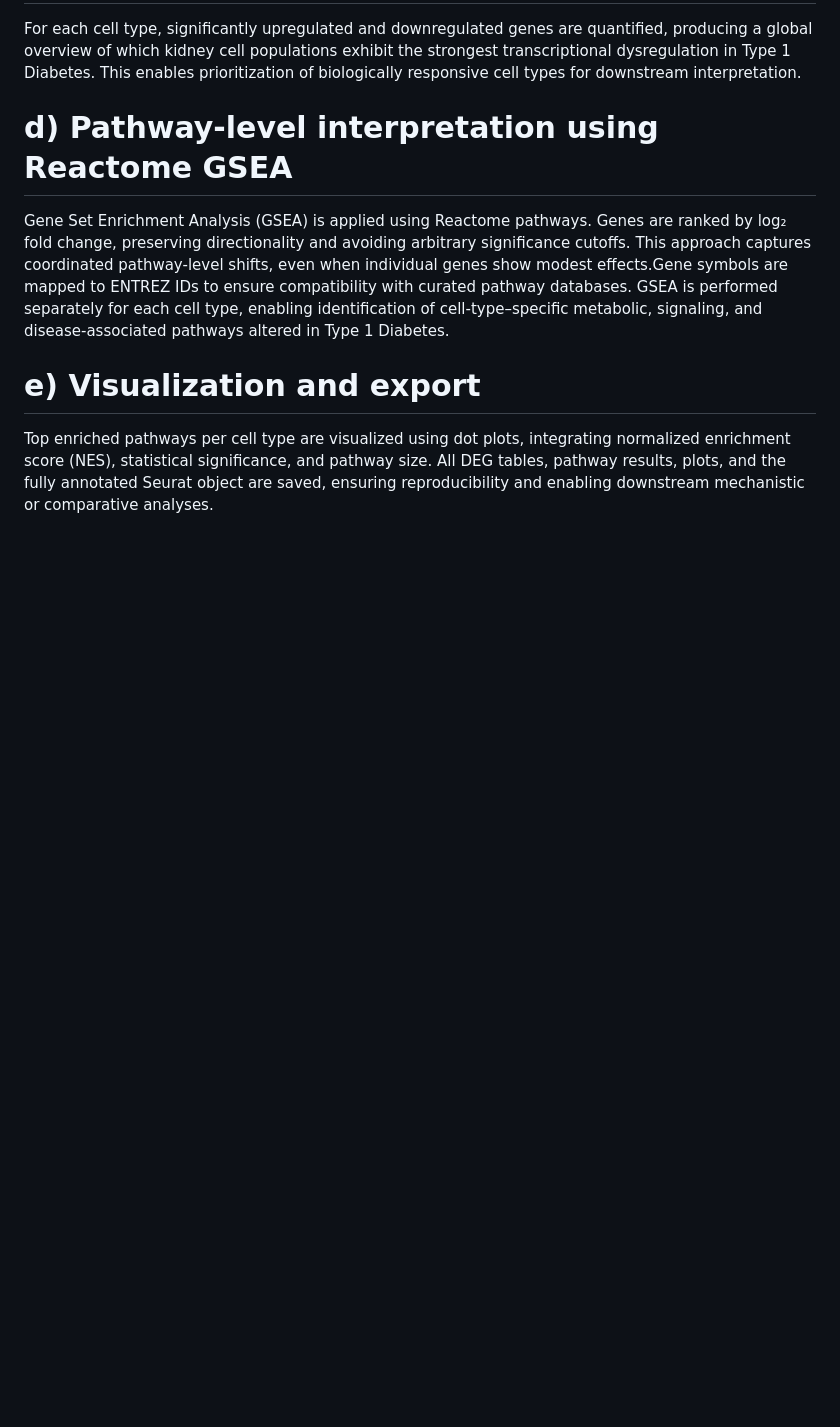
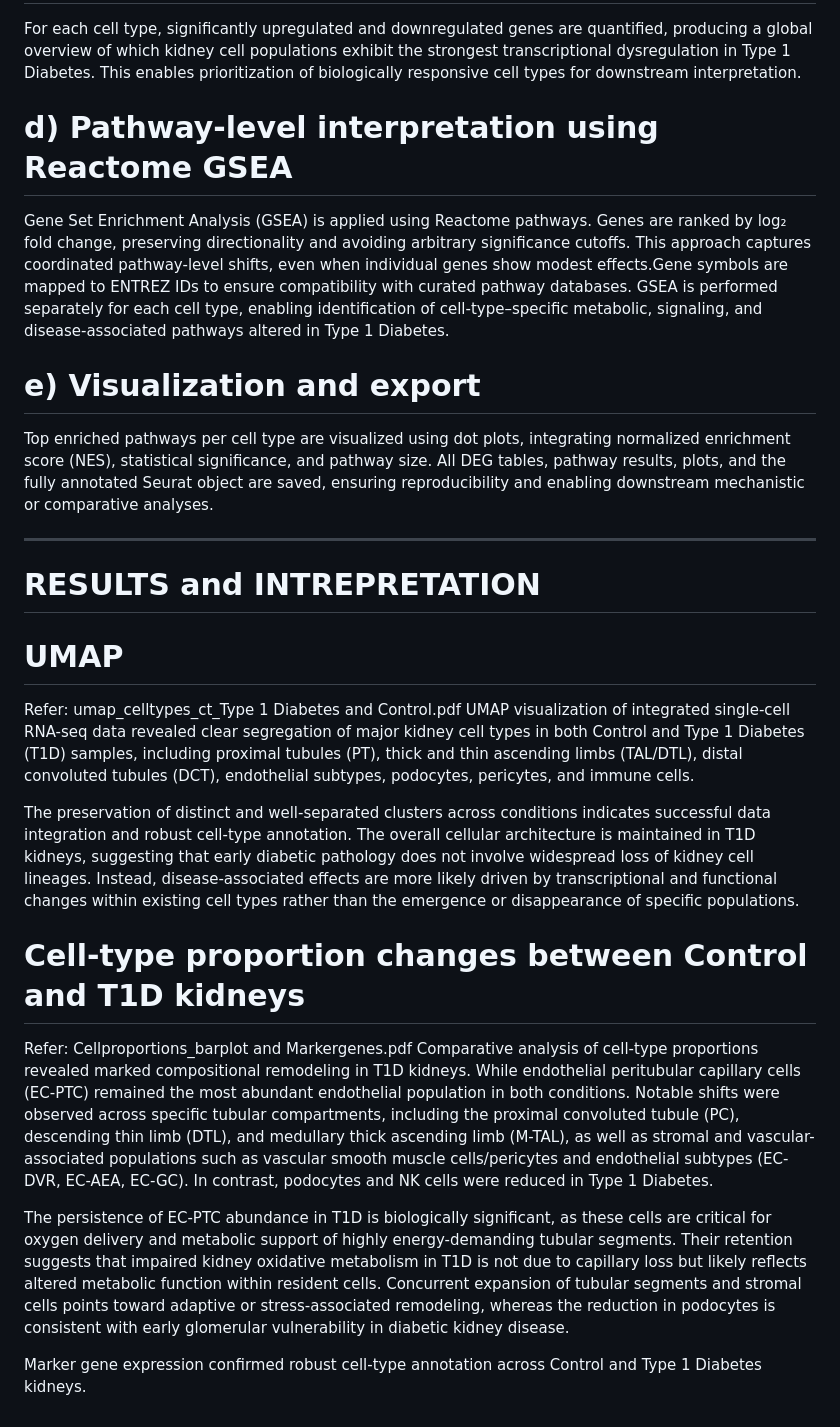
Before and after one commit to Koushika-R/scRNAseq-Analysis, a Markdown page: README.md, the part around the change. Drawn GitHub-style; blank space fills up the shorter version.

```diff
--- a/README.md
+++ b/README.md
@@ -122,3 +122,19 @@ Gene Set Enrichment Analysis (GSEA) is applied using Reactome pathways. Genes ar
 
 # e) Visualization and export
 Top enriched pathways per cell type are visualized using dot plots, integrating normalized enrichment score (NES), statistical significance, and pathway size. All DEG tables, pathway results, plots, and the fully annotated Seurat object are saved, ensuring reproducibility and enabling downstream mechanistic or comparative analyses.
+
+---------------------------------------------------------------------------------------------------------------------------------------------------------------------------------------------------------------
+# RESULTS and INTREPRETATION
+# UMAP
+Refer: umap_celltypes_ct_Type 1 Diabetes and Control.pdf
+UMAP visualization of integrated single-cell RNA-seq data revealed clear segregation of major kidney cell types in both Control and Type 1 Diabetes (T1D) samples, including proximal tubules (PT), thick and thin ascending limbs (TAL/DTL), distal convoluted tubules (DCT), endothelial subtypes, podocytes, pericytes, and immune cells.
+
+The preservation of distinct and well-separated clusters across conditions indicates successful data integration and robust cell-type annotation. The overall cellular architecture is maintained in T1D kidneys, suggesting that early diabetic pathology does not involve widespread loss of kidney cell lineages. Instead, disease-associated effects are more likely driven by transcriptional and functional changes within existing cell types rather than the emergence or disappearance of specific populations.
+
+# Cell-type proportion changes between Control and T1D kidneys
+Refer: Cellproportions_barplot and Markergenes.pdf
+Comparative analysis of cell-type proportions revealed marked compositional remodeling in T1D kidneys. While endothelial peritubular capillary cells (EC-PTC) remained the most abundant endothelial population in both conditions. Notable shifts were observed across specific tubular compartments, including the proximal convoluted tubule (PC), descending thin limb (DTL), and medullary thick ascending limb (M-TAL), as well as stromal and vascular-associated populations such as vascular smooth muscle cells/pericytes and endothelial subtypes (EC-DVR, EC-AEA, EC-GC). In contrast, podocytes and NK cells were reduced in Type 1 Diabetes.
+
+The persistence of EC-PTC abundance in T1D is biologically significant, as these cells are critical for oxygen delivery and metabolic support of highly energy-demanding tubular segments. Their retention suggests that impaired kidney oxidative metabolism in T1D is not due to capillary loss but likely reflects altered metabolic function within resident cells. Concurrent expansion of tubular segments and stromal cells points toward adaptive or stress-associated remodeling, whereas the reduction in podocytes is consistent with early glomerular vulnerability in diabetic kidney disease.
+
+Marker gene expression confirmed robust cell-type annotation across Control and Type 1 Diabetes kidneys.
```
